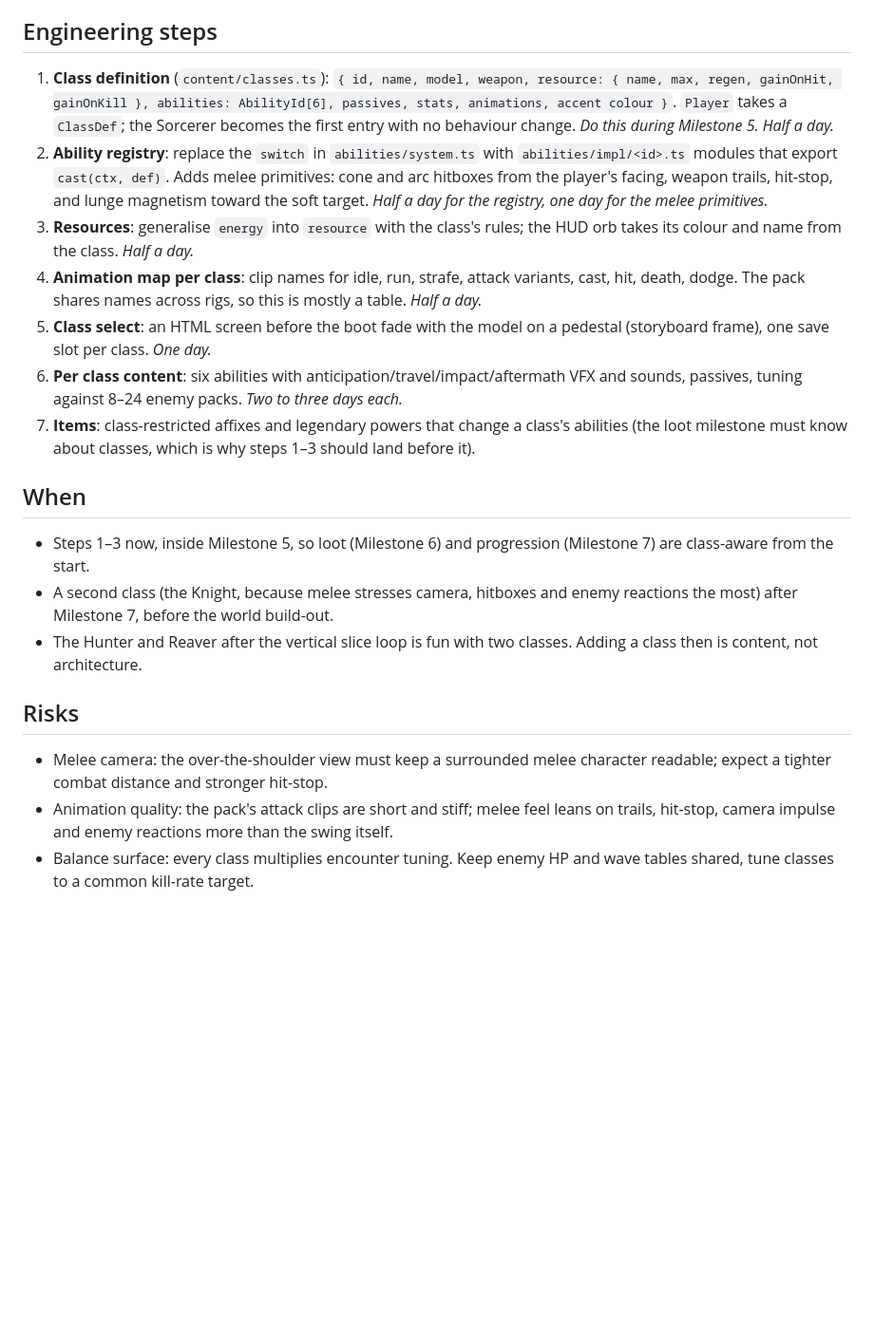
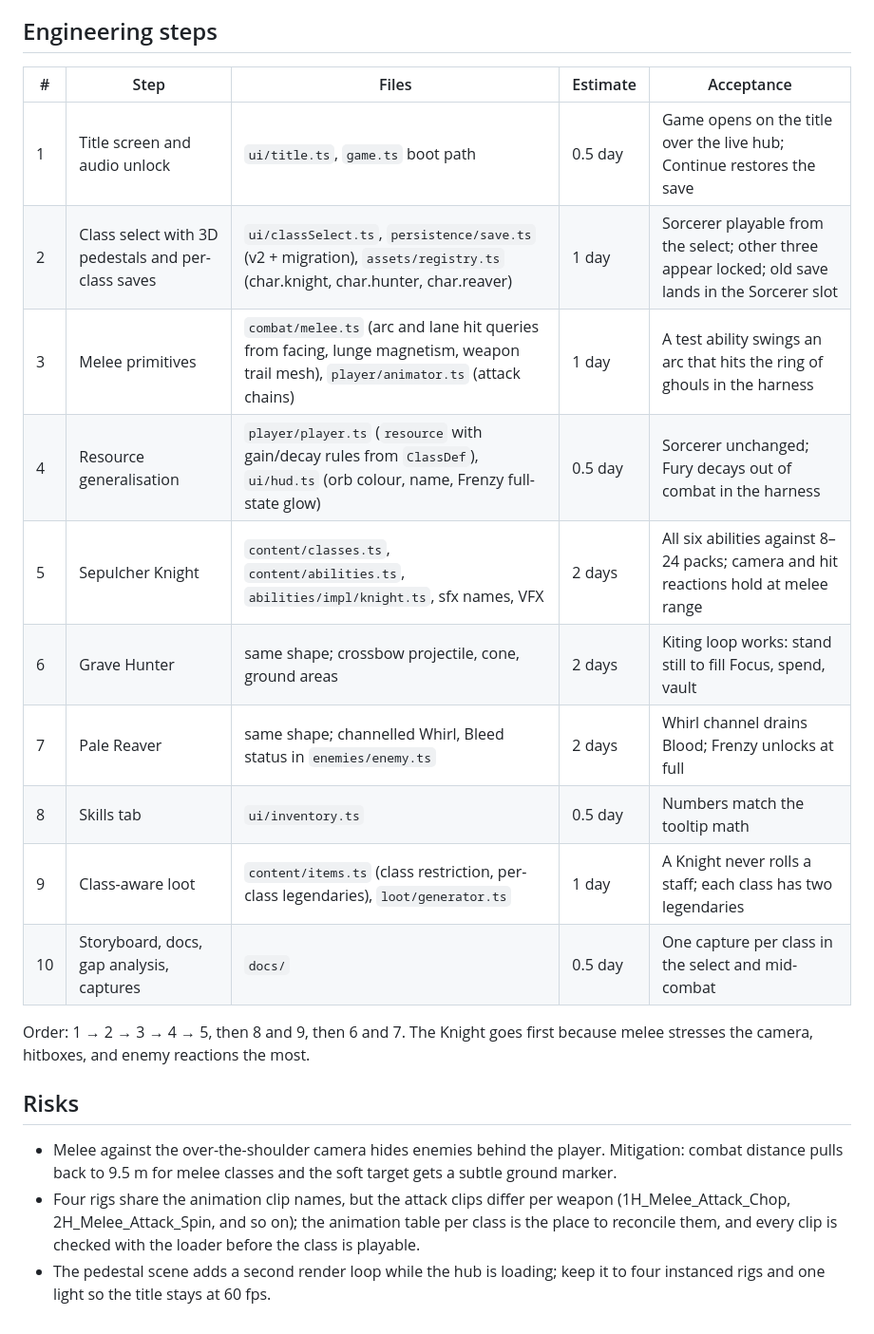
Before and after one commit to miguelsolorio/necromantle, a Markdown page: docs/character-plan.md, the part around one of its changes. Shown at 95% size. GitHub-like rendering; blank space fills up the shorter version.

```diff
--- a/docs/character-plan.md
+++ b/docs/character-plan.md
@@ -21,22 +75,23 @@ Each class keeps the same loop: generate → position → spend → clear the pa
 
 ## Engineering steps
 
-1. **Class definition** (`content/classes.ts`): `{ id, name, model, weapon, resource: { name, max, regen, gainOnHit, gainOnKill }, abilities: AbilityId[6], passives, stats, animations, accent colour }`. `Player` takes a `ClassDef`; the Sorcerer becomes the first entry with no behaviour change. *Do this during Milestone 5. Half a day.*
-2. **Ability registry**: replace the `switch` in `abilities/system.ts` with `abilities/impl/<id>.ts` modules that export `cast(ctx, def)`. Adds melee primitives: cone and arc hitboxes from the player's facing, weapon trails, hit-stop, and lunge magnetism toward the soft target. *Half a day for the registry, one day for the melee primitives.*
-3. **Resources**: generalise `energy` into `resource` with the class's rules; the HUD orb takes its colour and name from the class. *Half a day.*
-4. **Animation map per class**: clip names for idle, run, strafe, attack variants, cast, hit, death, dodge. The pack shares names across rigs, so this is mostly a table. *Half a day.*
-5. **Class select**: an HTML screen before the boot fade with the model on a pedestal (storyboard frame), one save slot per class. *One day.*
-6. **Per class content**: six abilities with anticipation/travel/impact/aftermath VFX and sounds, passives, tuning against 8–24 enemy packs. *Two to three days each.*
-7. **Items**: class-restricted affixes and legendary powers that change a class's abilities (the loot milestone must know about classes, which is why steps 1–3 should land before it).
+| # | Step | Files | Estimate | Acceptance |
+|---|---|---|---|---|
+| 1 | Title screen and audio unlock | `ui/title.ts`, `game.ts` boot path | 0.5 day | Game opens on the title over the live hub; Continue restores the save |
+| 2 | Class select with 3D pedestals and per-class saves | `ui/classSelect.ts`, `persistence/save.ts` (v2 + migration), `assets/registry.ts` (char.knight, char.hunter, char.reaver) | 1 day | Sorcerer playable from the select; other three appear locked; old save lands in the Sorcerer slot |
+| 3 | Melee primitives | `combat/melee.ts` (arc and lane hit queries from facing, lunge magnetism, weapon trail mesh), `player/animator.ts` (attack chains) | 1 day | A test ability swings an arc that hits the ring of ghouls in the harness |
+| 4 | Resource generalisation | `player/player.ts` (`resource` with gain/decay rules from `ClassDef`), `ui/hud.ts` (orb colour, name, Frenzy full-state glow) | 0.5 day | Sorcerer unchanged; Fury decays out of combat in the harness |
+| 5 | Sepulcher Knight | `content/classes.ts`, `content/abilities.ts`, `abilities/impl/knight.ts`, sfx names, VFX | 2 days | All six abilities against 8–24 packs; camera and hit reactions hold at melee range |
+| 6 | Grave Hunter | same shape; crossbow projectile, cone, ground areas | 2 days | Kiting loop works: stand still to fill Focus, spend, vault |
+| 7 | Pale Reaver | same shape; channelled Whirl, Bleed status in `enemies/enemy.ts` | 2 days | Whirl channel drains Blood; Frenzy unlocks at full |
+| 8 | Skills tab | `ui/inventory.ts` | 0.5 day | Numbers match the tooltip math |
+| 9 | Class-aware loot | `content/items.ts` (class restriction, per-class legendaries), `loot/generator.ts` | 1 day | A Knight never rolls a staff; each class has two legendaries |
+| 10 | Storyboard, docs, gap analysis, captures | `docs/` | 0.5 day | One capture per class in the select and mid-combat |
 
-## When
-
-- Steps 1–3 now, inside Milestone 5, so loot (Milestone 6) and progression (Milestone 7) are class-aware from the start.
-- A second class (the Knight, because melee stresses camera, hitboxes and enemy reactions the most) after Milestone 7, before the world build-out.
-- The Hunter and Reaver after the vertical slice loop is fun with two classes. Adding a class then is content, not architecture.
+Order: 1 → 2 → 3 → 4 → 5, then 8 and 9, then 6 and 7. The Knight goes first because melee stresses the camera, hitboxes, and enemy reactions the most.
 
 ## Risks
 
-- Melee camera: the over-the-shoulder view must keep a surrounded melee character readable; expect a tighter combat distance and stronger hit-stop.
-- Animation quality: the pack's attack clips are short and stiff; melee feel leans on trails, hit-stop, camera impulse and enemy reactions more than the swing itself.
-- Balance surface: every class multiplies encounter tuning. Keep enemy HP and wave tables shared, tune classes to a common kill-rate target.
+- Melee against the over-the-shoulder camera hides enemies behind the player. Mitigation: combat distance pulls back to 9.5 m for melee classes and the soft target gets a subtle ground marker.
+- Four rigs share the animation clip names, but the attack clips differ per weapon (1H_Melee_Attack_Chop, 2H_Melee_Attack_Spin, and so on); the animation table per class is the place to reconcile them, and every clip is checked with the loader before the class is playable.
+- The pedestal scene adds a second render loop while the hub is loading; keep it to four instanced rigs and one light so the title stays at 60 fps.
```
Also changed, not shown: other parts of docs/character-plan.md (+67 -13 lines), docs/music-plan.md (added, +66 -0 lines), docs/plan.md (+2 -1 lines).
